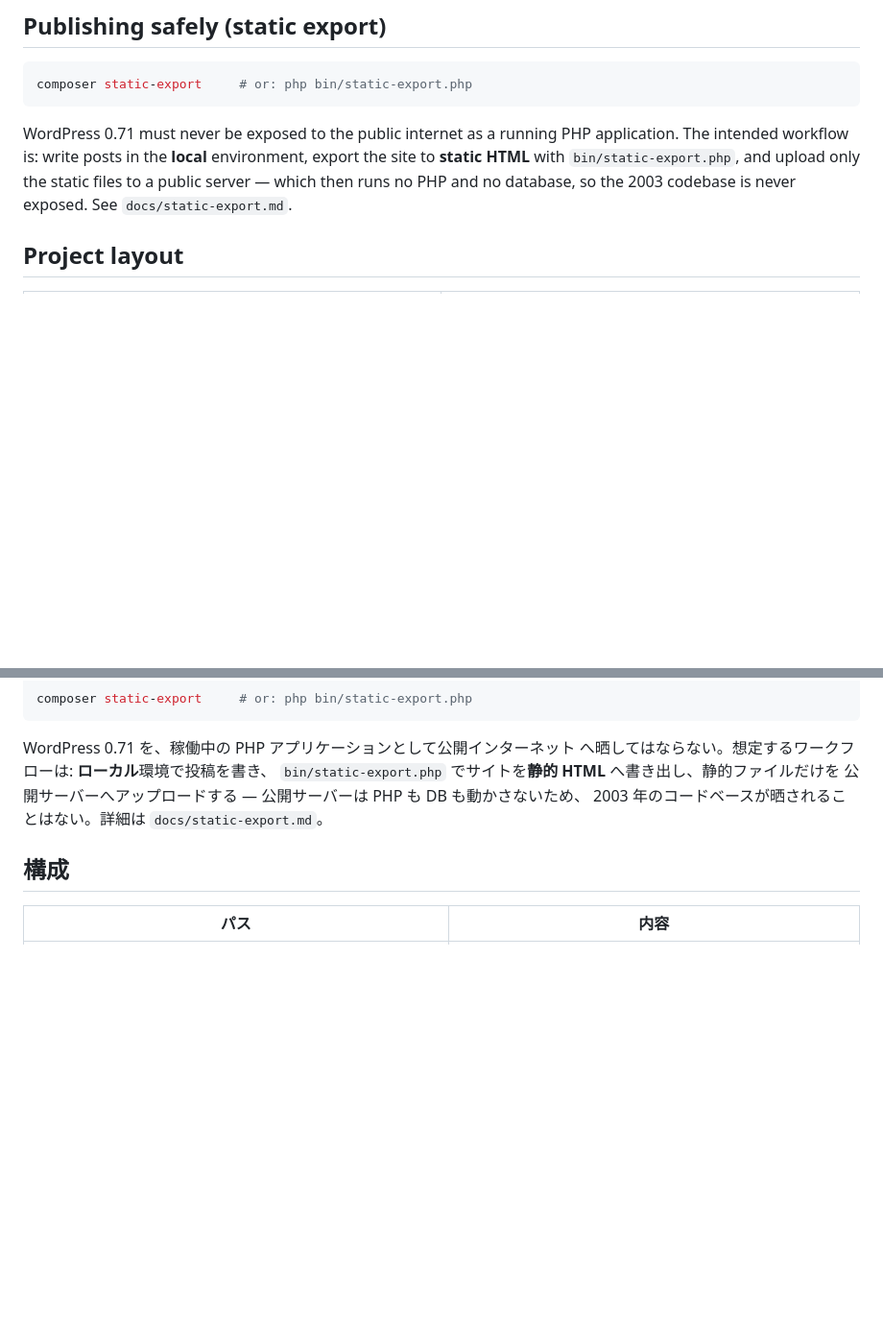
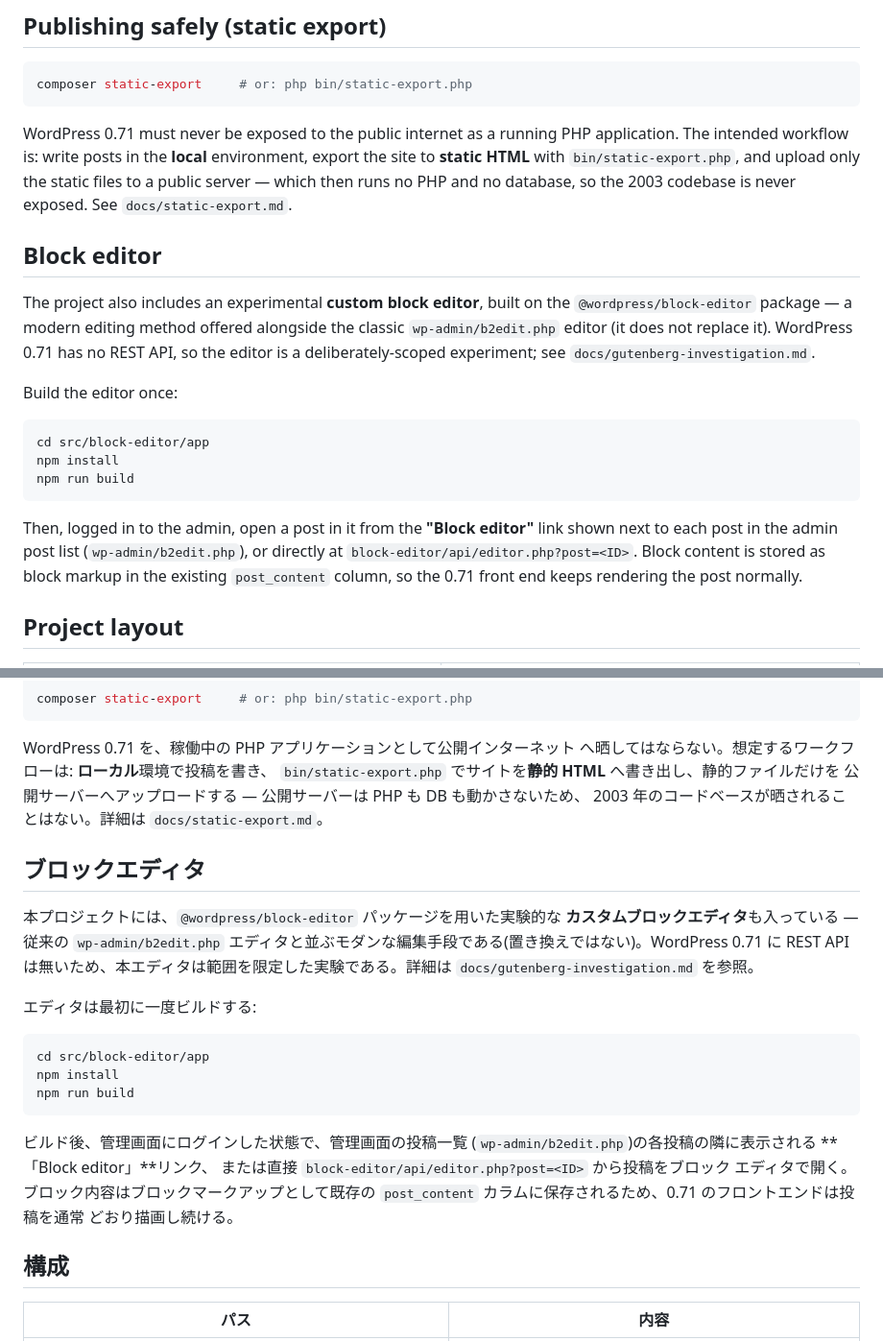
Before and after one commit to mt8/wordpress-0.71-gold, a Markdown page: README.md, 2 parts joined by grey strips. Shown at 96% size. GitHub-like rendering; blank space fills up the shorter version.

Commit message:
Document the block editor in the README
Add a "Block editor" section to README.md. The project includes a custom
block editor (src/block-editor/) built on @wordpress/block-editor, but the
README did not mention it. The section explains that it is an experimental
editing method offered alongside the classic wp-admin/b2edit.php editor, how
to build it (npm run build in src/block-editor/app), and how to open it (the
"Block editor" link in the admin post list, or
block-editor/api/editor.php?post=ID). Added in both the English and the
Japanese halves of the README.

---

README.md に「ブロックエディタ」節を追加する。本プロジェクトには
@wordpress/block-editor を用いたカスタムブロックエディタ(src/block-editor/)
が入っているが、README が触れていなかった。本節では、従来の
wp-admin/b2edit.php エディタと並ぶ実験的な編集手段であること、ビルド方法
(src/block-editor/app で npm run build)、開き方(管理画面の投稿一覧の
「Block editor」リンク、または block-editor/api/editor.php?post=ID)を説明する。
README の英語側・日本語側の両方に追加する。

Issue #91

````diff
--- a/README.md
+++ b/README.md
@@ -111,6 +111,28 @@ environment, export the site to **static HTML** with `bin/static-export.php`,
 and upload only the static files to a public server — which then runs no PHP
 and no database, so the 2003 codebase is never exposed. See
 `docs/static-export.md`.
+
+## Block editor
+
+The project also includes an experimental **custom block editor**, built on
+the `@wordpress/block-editor` package — a modern editing method offered
+alongside the classic `wp-admin/b2edit.php` editor (it does not replace it).
+WordPress 0.71 has no REST API, so the editor is a deliberately-scoped
+experiment; see `docs/gutenberg-investigation.md`.
+
+Build the editor once:
+
+```sh
+cd src/block-editor/app
+npm install
+npm run build
+```
+
+Then, logged in to the admin, open a post in it from the **"Block editor"**
+link shown next to each post in the admin post list (`wp-admin/b2edit.php`),
+or directly at `block-editor/api/editor.php?post=<ID>`. Block content is
+stored as block markup in the existing `post_content` column, so the 0.71
+front end keeps rendering the post normally.
 
 ## Project layout
 
@@ -270,6 +292,29 @@ WordPress 0.71 を、稼働中の PHP アプリケーションとして公開イ
 公開サーバーへアップロードする — 公開サーバーは PHP も DB も動かさないため、
 2003 年のコードベースが晒されることはない。詳細は `docs/static-export.md`。
 
+## ブロックエディタ
+
+本プロジェクトには、`@wordpress/block-editor` パッケージを用いた実験的な
+**カスタムブロックエディタ**も入っている — 従来の `wp-admin/b2edit.php`
+エディタと並ぶモダンな編集手段である(置き換えではない)。WordPress 0.71 に
+REST API は無いため、本エディタは範囲を限定した実験である。詳細は
+`docs/gutenberg-investigation.md` を参照。
+
+エディタは最初に一度ビルドする:
+
+```sh
+cd src/block-editor/app
+npm install
+npm run build
+```
+
+ビルド後、管理画面にログインした状態で、管理画面の投稿一覧
+(`wp-admin/b2edit.php`)の各投稿の隣に表示される **「Block editor」**リンク、
+または直接 `block-editor/api/editor.php?post=<ID>` から投稿をブロック
+エディタで開く。ブロック内容はブロックマークアップとして既存の
+`post_content` カラムに保存されるため、0.71 のフロントエンドは投稿を通常
+どおり描画し続ける。
+
 ## 構成
 
 | パス | 内容 |
````
